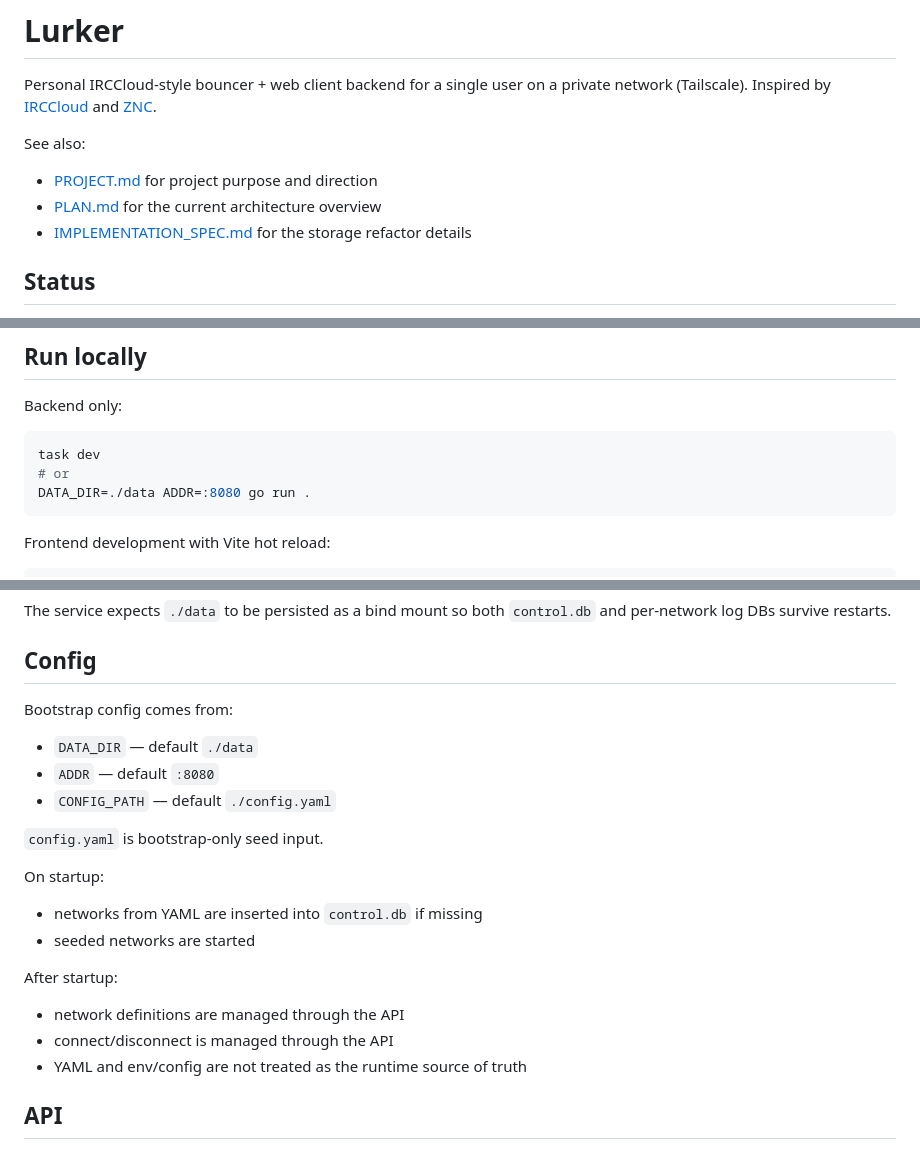
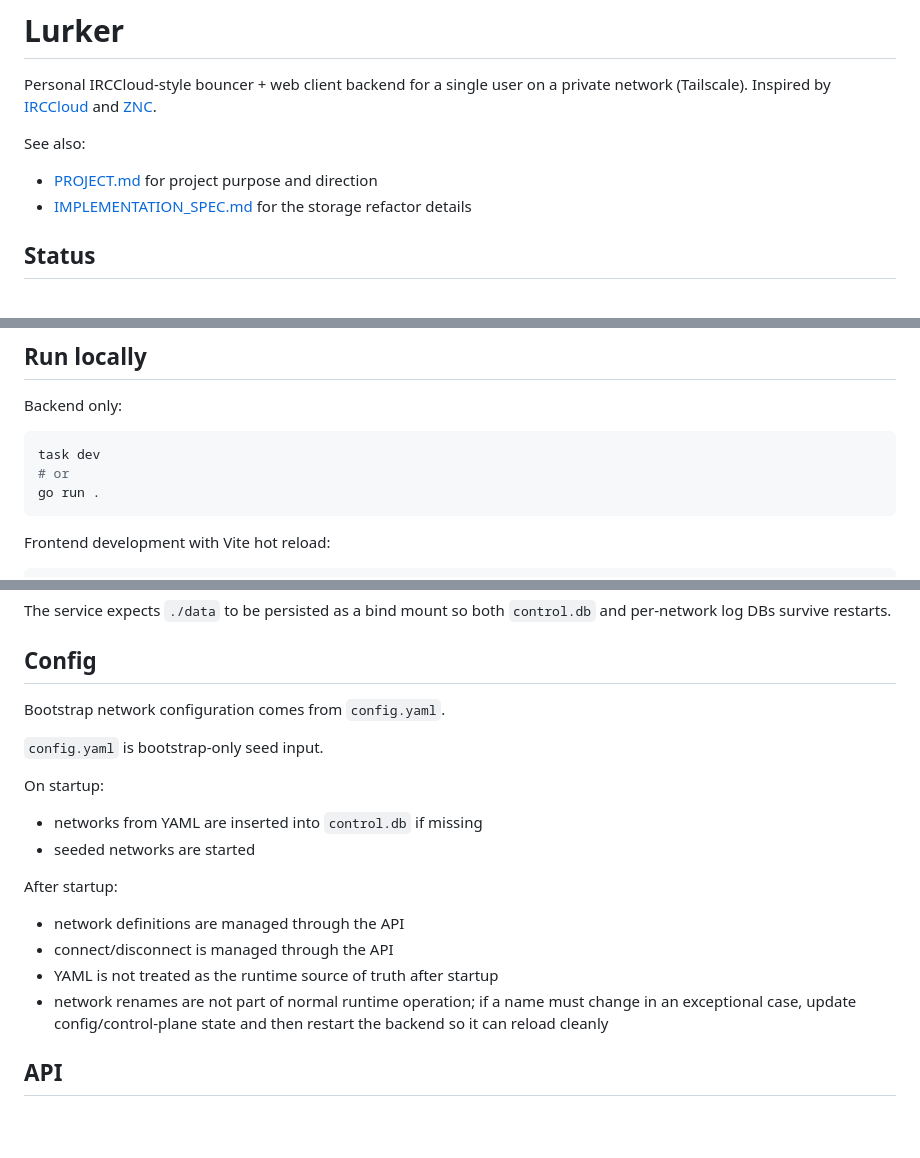
Before and after one commit to lepinkainen/lurker, a Markdown page: README.md, 3 parts joined by grey strips. GitHub-like rendering; blank space fills up the shorter version.

````diff
--- a/README.md
+++ b/README.md
@@ -5,7 +5,6 @@ Personal IRCCloud-style bouncer + web client backend for a single user on a priv
 See also:
 
 - [PROJECT.md](PROJECT.md) for project purpose and direction
-- [PLAN.md](PLAN.md) for the current architecture overview
 - [IMPLEMENTATION_SPEC.md](IMPLEMENTATION_SPEC.md) for the storage refactor details
 
 ## Status
@@ -27,7 +26,7 @@ Backend only:
 ```bash
 task dev
 # or
-DATA_DIR=./data ADDR=:8080 go run .
+go run .
 ```
 
 Frontend development with Vite hot reload:
@@ -57,11 +56,7 @@ The service expects `./data` to be persisted as a bind mount so both
 
 ## Config
 
-Bootstrap config comes from:
-
-- `DATA_DIR` — default `./data`
-- `ADDR` — default `:8080`
-- `CONFIG_PATH` — default `./config.yaml`
+Bootstrap network configuration comes from `config.yaml`.
 
 `config.yaml` is bootstrap-only seed input.
 
@@ -74,7 +69,8 @@ After startup:
 
 - network definitions are managed through the API
 - connect/disconnect is managed through the API
-- YAML and env/config are not treated as the runtime source of truth
+- YAML is not treated as the runtime source of truth after startup
+- network renames are not part of normal runtime operation; if a name must change in an exceptional case, update config/control-plane state and then restart the backend so it can reload cleanly
 
 ## API
 
````
Also changed, not shown: AGENTS.md (added, +137 -0 lines), PLAN.md (deleted, +0 -219 lines).
